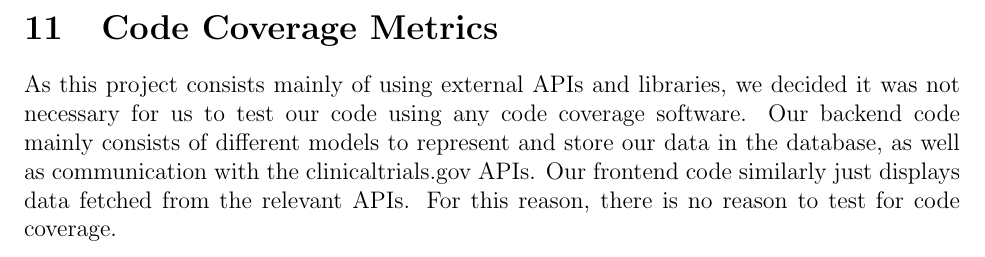
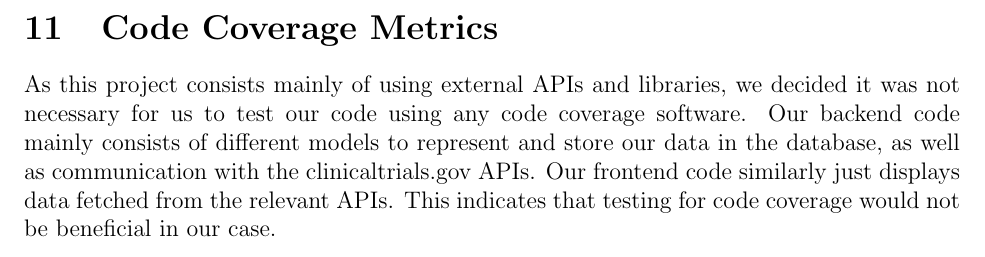
Before and after one commit to davimang/REACH, a LaTeX document (docs/VnVReport/VnVReport.tex): part of page 12 of 13, cut so that both start at the same text. Compiled offline with pdfLaTeX.

Commit message:
small edit of vnv report

```diff
--- a/docs/VnVReport/VnVReport.tex
+++ b/docs/VnVReport/VnVReport.tex
@@ -335,8 +335,8 @@ For test case to module traceability, see section 5.3 in the \href{https://githu
 As this project consists mainly of using external APIs and libraries, we decided it was not necessary
 for us to test our code using any code coverage software. Our backend code mainly consists of different
 models to represent and store our data in the database, as well as communication with the clinicaltrials.gov APIs.
-Our frontend code similarly just displays data fetched from the relevant APIs. For this reason, there is no
-reason to test for code coverage.
+Our frontend code similarly just displays data fetched from the relevant APIs. This indicates that testing for code
+coverage would not be beneficial in our case.
 
 \bibliographystyle{plainnat}
 %\bibliography{../../refs/References}
```
Also changed, not shown: docs/VnVReport/VnVReport.pdf.
